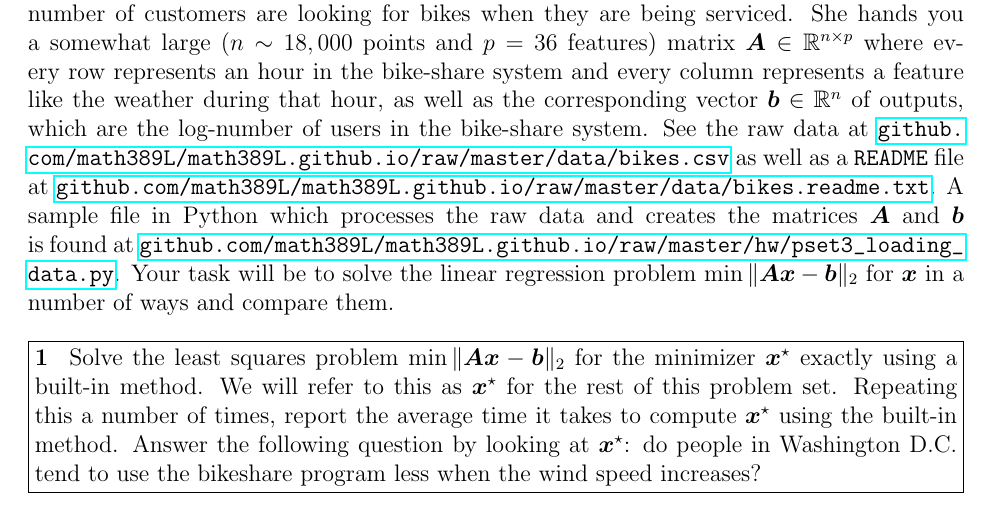
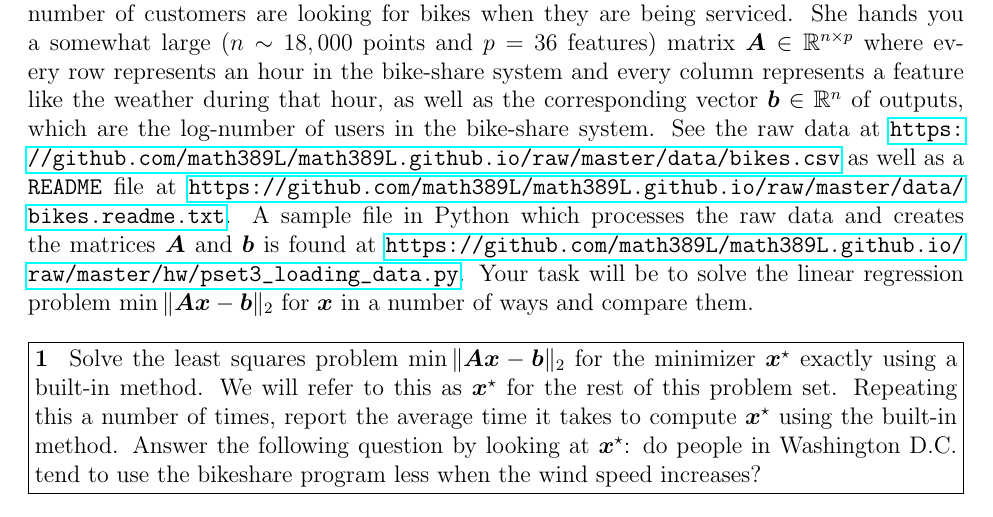
Before and after one commit to weiqinggu/math389L.github.io, a LaTeX problem sheet (hw/pset3.tex): part of page 1 of 2, cut so that both start at the same text. Compiled offline with pdfLaTeX.

Commit message:
make links in pset3 work on website

```diff
--- a/hw/pset3.tex
+++ b/hw/pset3.tex
@@ -21,7 +21,7 @@
 
 \textbf{Note:} This problem set will be applied. You are asked to submit specific results, but please attach your code to the back of your entire submission (i.e. don't put code in the solution area for every problem, just staple it to the back). Also, when you report a number or a histogram, for example, make sure to provide a bit of commentary on what that means (i.e. interpret your results).\\
 
-Pretend you are working for the Washington D.C. as a data analyst collaborating with the ``Capital Bikeshare'' bikesharing program. Initially, they took bikes away for servicing while people were trying to use the bikes, which drove away customers. Your boss asked you to find the `best' way to take bikes away for routine maintenance in that the fewest number of customers are looking for bikes when they are being serviced. She hands you a somewhat large ($n\sim 18,000$ points and $p=36$ features) matrix $\A\in\mathbb{R}^{n\times p}$ where every row represents an hour in the bike-share system and every column represents a feature like the weather during that hour, as well as the corresponding vector $\b\in\mathbb{R}^n$ of outputs, which are the log-number of users in the bike-share system. See the raw data at \url{github.com/math389L/math389L.github.io/raw/master/data/bikes.csv} as well as a \verb+README+ file at \url{github.com/math389L/math389L.github.io/raw/master/data/bikes.readme.txt}. A sample file in Python which processes the raw data and creates the matrices $\A$ and $\b$ is found at \url{github.com/math389L/math389L.github.io/raw/master/hw/pset3_loading_data.py}. Your task will be to solve the linear regression problem $\min\|\A\x - \b\|_2$ for $\x$ in a number of ways and compare them.
+Pretend you are working for the Washington D.C. as a data analyst collaborating with the ``Capital Bikeshare'' bikesharing program. Initially, they took bikes away for servicing while people were trying to use the bikes, which drove away customers. Your boss asked you to find the `best' way to take bikes away for routine maintenance in that the fewest number of customers are looking for bikes when they are being serviced. She hands you a somewhat large ($n\sim 18,000$ points and $p=36$ features) matrix $\A\in\mathbb{R}^{n\times p}$ where every row represents an hour in the bike-share system and every column represents a feature like the weather during that hour, as well as the corresponding vector $\b\in\mathbb{R}^n$ of outputs, which are the log-number of users in the bike-share system. See the raw data at \url{https://github.com/math389L/math389L.github.io/raw/master/data/bikes.csv} as well as a \verb+README+ file at \url{https://github.com/math389L/math389L.github.io/raw/master/data/bikes.readme.txt}. A sample file in Python which processes the raw data and creates the matrices $\A$ and $\b$ is found at \url{https://github.com/math389L/math389L.github.io/raw/master/hw/pset3_loading_data.py}. Your task will be to solve the linear regression problem $\min\|\A\x - \b\|_2$ for $\x$ in a number of ways and compare them.
 
 \begin{problem}[1]
     Solve the least squares problem $\min\|\A\x - \b\|_2$ for the minimizer $\x^\star$ exactly using a built-in method. We will refer to this as $\x^\star$ for the rest of this problem set. Repeating this a number of times, report the average time it takes to compute $\x^\star$ using the built-in method. Answer the following question by looking at $\x^\star$: do people in Washington D.C. tend to use the bikeshare program less when the wind speed increases?
```
Also changed, not shown: hw/pset1.pdf, hw/pset2.pdf, hw/pset3.pdf.
